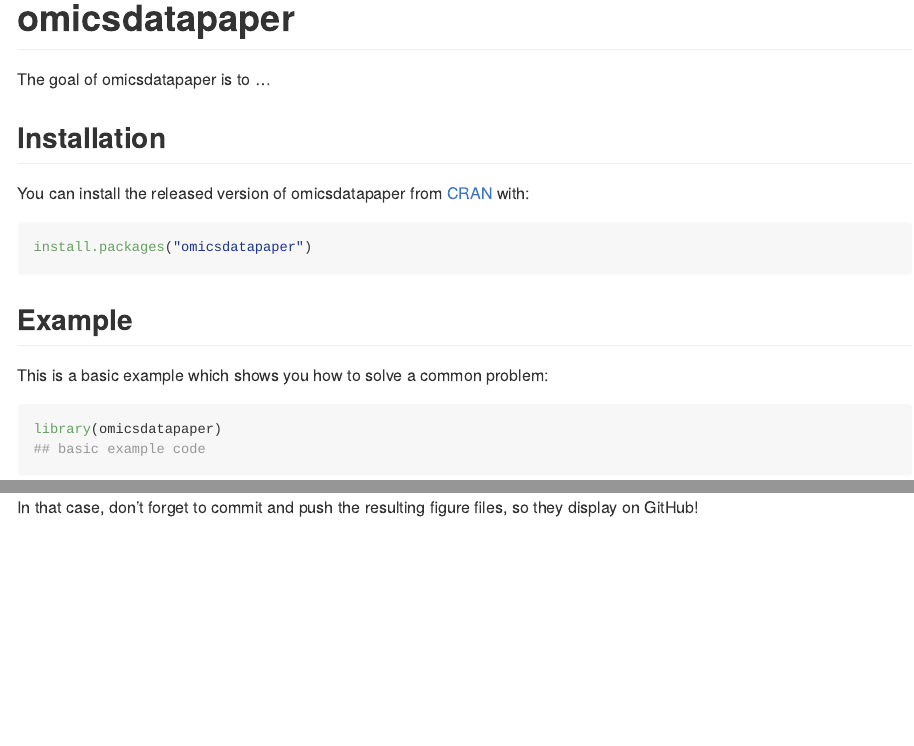
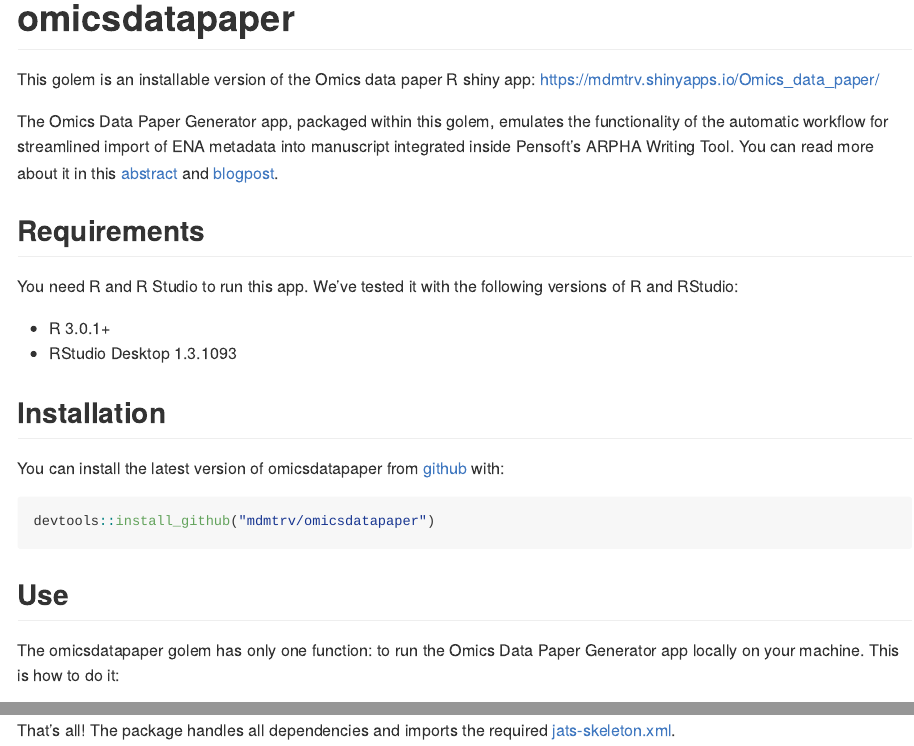
Before and after one commit to pensoft/omicsdatapaper, an R Markdown document (README.Rmd): the page in a window 1100 px wide, from its top, and a second part further down, joined at a grey line. Rendered offline with R 4.5, knitr and Pandoc, with nearby package versions; some code elsewhere in the file could not run offline; badge pictures from the web are left out.

Commit message:
update readme

````diff
--- a/README.Rmd
+++ b/README.Rmd
@@ -19,20 +19,27 @@ knitr::opts_chunk$set(
 [![Lifecycle: experimental](https://img.shields.io/badge/lifecycle-experimental-orange.svg)](https://www.tidyverse.org/lifecycle/#experimental)
 <!-- badges: end -->
 
-The goal of omicsdatapaper is to ...
+This golem is an installable version of the Omics data paper R shiny app: https://mdmtrv.shinyapps.io/Omics_data_paper/
+
+The Omics Data Paper Generator app, packaged within this golem, emulates the functionality of the automatic workflow for streamlined import of ENA metadata into manuscript integrated inside Pensoft's ARPHA Writing Tool. You can read more about it in this [abstract](https://biss.pensoft.net/article/59041/) and [blogpost](https://blog.pensoft.net/2020/06/16/streamlined-import-of-omics-metadata-from-the-european-nucleotide-archive-ena-into-an-omics-data-paper-manuscript/).
+
+## Requirements
+You need R and R Studio to run this app. We've tested it with the following versions of R and RStudio:
+
+- R 3.0.1+
+- RStudio Desktop 1.3.1093
 
 ## Installation
 
-You can install the released version of omicsdatapaper from [CRAN](https://CRAN.R-project.org) with:
+You can install the latest version of omicsdatapaper from [github](https://github.com/) with:
 
 ``` r
-install.packages("omicsdatapaper")
+devtools::install_github("mdmtrv/omicsdatapaper")
 ```
 
-## Example
+## Use
 
-This is a basic example which shows you how to solve a common problem:
+The omicsdatapaper golem has only one function: to run the Omics Data Paper Generator app locally on your machine. This is how to do it:
 
 ```{r example}
 library(omicsdatapaper)
-## basic example code
@@ -55 +49,2 @@ plot(pressure)
-In that case, don't forget to commit and push the resulting figure files, so they display on GitHub!
+That's all!
+The package handles all dependencies and imports the required [jats-skeleton.xml](https://github.com/pensoft/omics-data-paper-shinyapp/blob/master/jats-skeleton.xml).
````
Also changed, not shown: README.md (added), README.Rmd (15 more changed lines).
